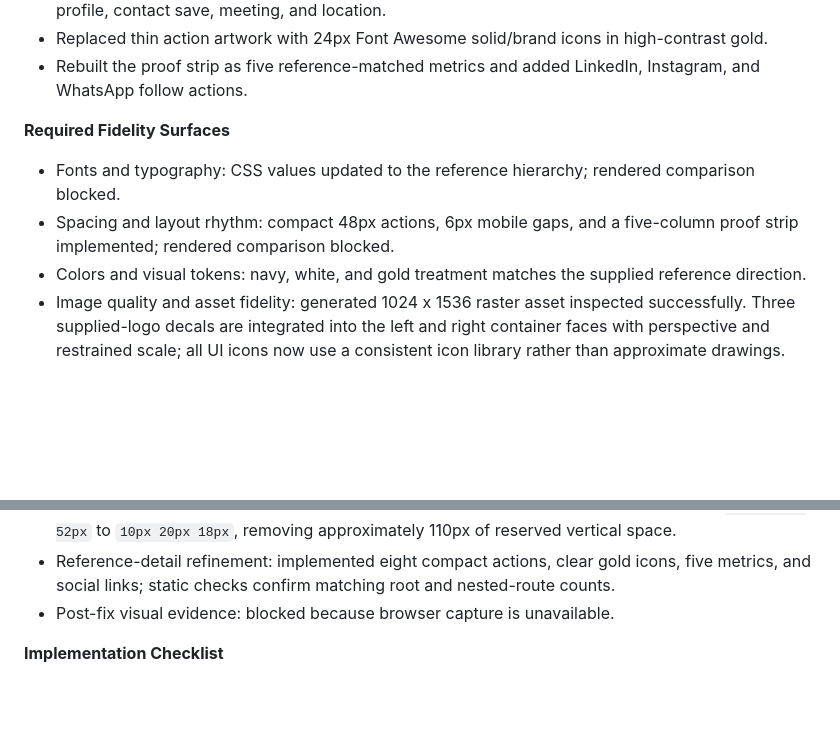
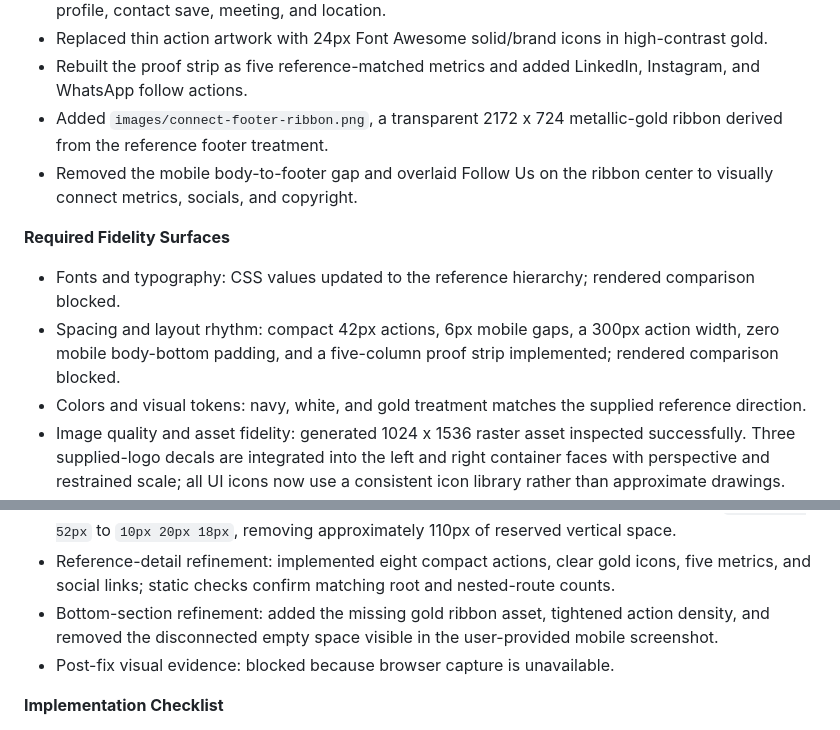
Before and after one commit to shivam01112/AVANTHEON, a Markdown page: design-qa.md, 2 parts joined by grey strips. GitHub-like rendering; blank space fills up the shorter version.

```diff
--- a/design-qa.md
+++ b/design-qa.md
@@ -33,11 +33,13 @@
 - Matched the latest reference with eight ordered action rows: website, LinkedIn, email, WhatsApp, profile, contact save, meeting, and location.
 - Replaced thin action artwork with 24px Font Awesome solid/brand icons in high-contrast gold.
 - Rebuilt the proof strip as five reference-matched metrics and added LinkedIn, Instagram, and WhatsApp follow actions.
+- Added `images/connect-footer-ribbon.png`, a transparent 2172 x 724 metallic-gold ribbon derived from the reference footer treatment.
+- Removed the mobile body-to-footer gap and overlaid Follow Us on the ribbon center to visually connect metrics, socials, and copyright.
 
 **Required Fidelity Surfaces**
 
 - Fonts and typography: CSS values updated to the reference hierarchy; rendered comparison blocked.
-- Spacing and layout rhythm: compact 48px actions, 6px mobile gaps, and a five-column proof strip implemented; rendered comparison blocked.
+- Spacing and layout rhythm: compact 42px actions, 6px mobile gaps, a 300px action width, zero mobile body-bottom padding, and a five-column proof strip implemented; rendered comparison blocked.
 - Colors and visual tokens: navy, white, and gold treatment matches the supplied reference direction.
 - Image quality and asset fidelity: generated 1024 x 1536 raster asset inspected successfully. Three supplied-logo decals are integrated into the left and right container faces with perspective and restrained scale; all UI icons now use a consistent icon library rather than approximate drawings.
 - Copy and content: latest reference action labels, metric values, descriptions, follow label, and location copy implemented.
@@ -49,6 +51,7 @@
 - Branding refinement: created a non-destructive v2 background using the supplied AVANTHEON lockup on three container panels, then reduced and strengthened the live hero logo treatment.
 - Spacing refinement: reduced the mobile hero from 290px to 180px and its padding from `14px 20px 52px` to `10px 20px 18px`, removing approximately 110px of reserved vertical space.
 - Reference-detail refinement: implemented eight compact actions, clear gold icons, five metrics, and social links; static checks confirm matching root and nested-route counts.
+- Bottom-section refinement: added the missing gold ribbon asset, tightened action density, and removed the disconnected empty space visible in the user-provided mobile screenshot.
 - Post-fix visual evidence: blocked because browser capture is unavailable.
 
 **Implementation Checklist**
```
